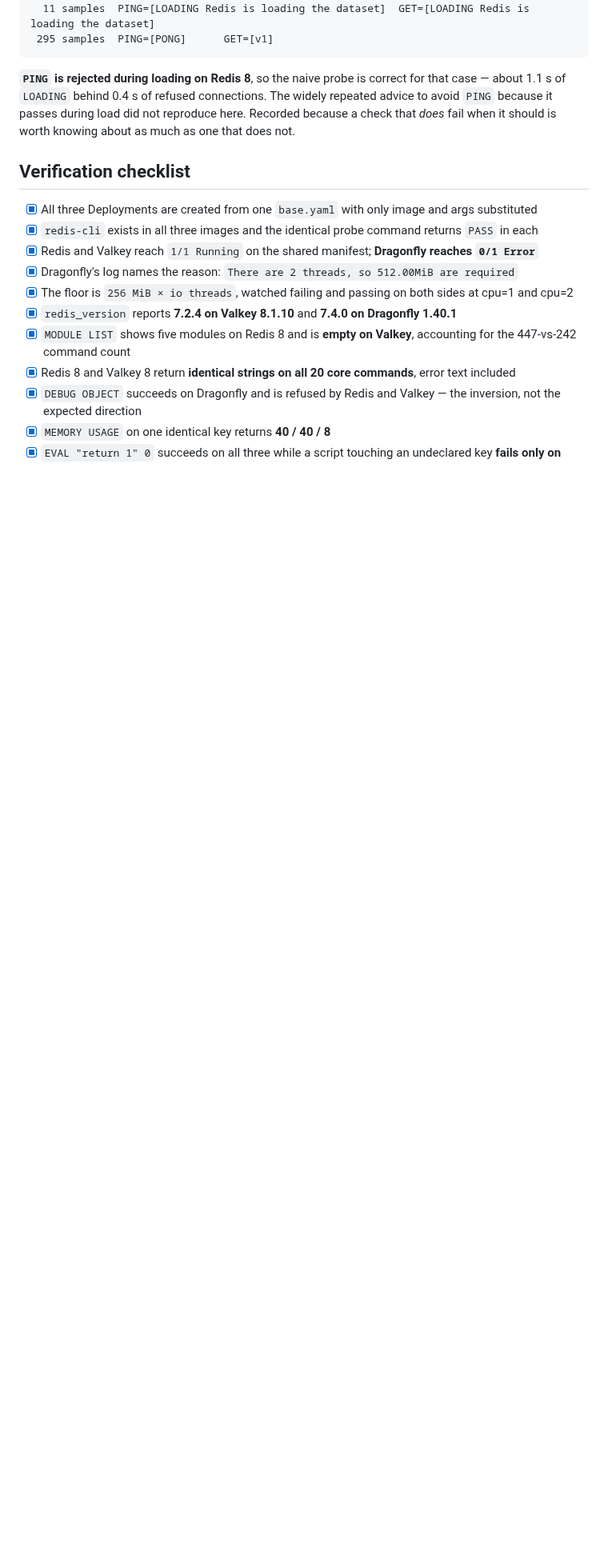
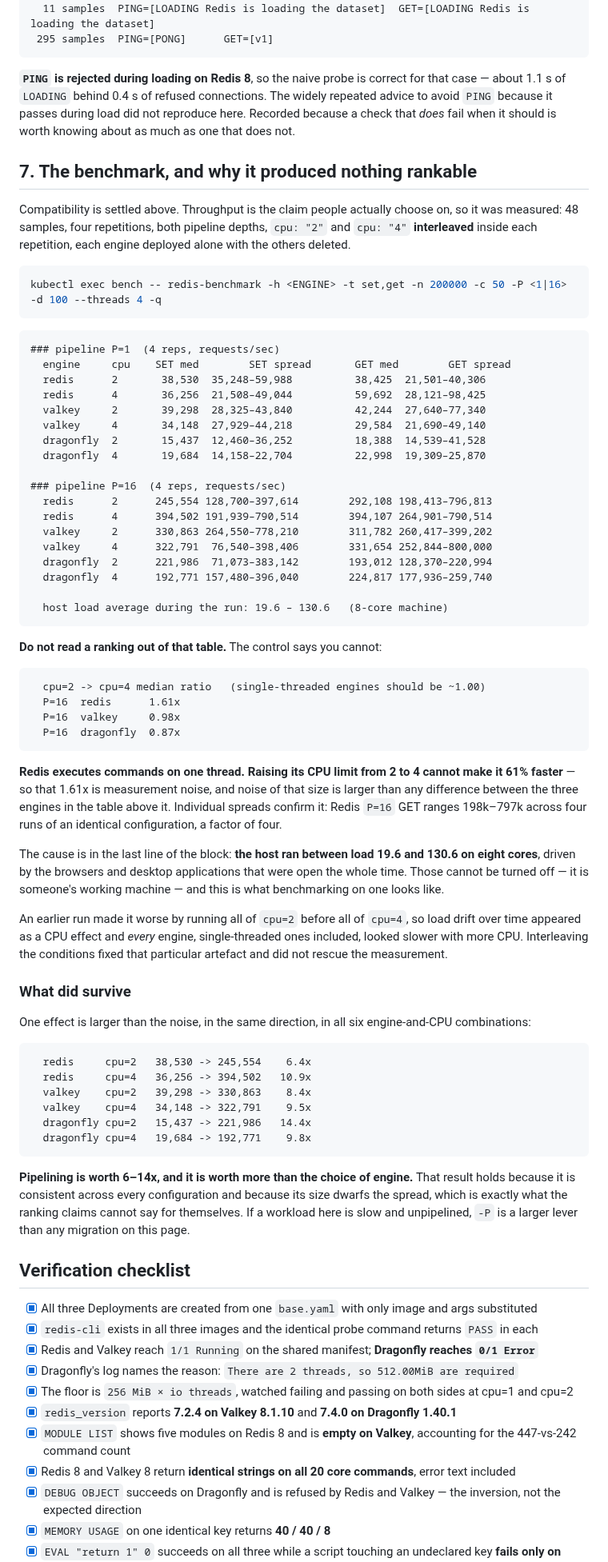
Before and after one commit to jeonck/handson, a Markdown page: 01-install/valkey-redis-dragonfly-on-kubernetes.md, the part around one of its changes. Shown at 80% size. Drawn GitHub-style; blank space fills up the shorter version.

Commit message:
install: benchmark the three engines, and the control that voided the result
Closes the first follow-up on this page by running it and reporting that it
did not work. 48 samples, 4 reps, both pipeline depths, cpu=2 and cpu=4
interleaved inside each rep, each engine deployed alone.

The medians look like a ranking and are not one. Redis executes commands on
one thread, so raising its CPU limit from 2 to 4 cannot make it 61% faster —
and the measured median ratio is 1.61x. That noise is larger than any gap
between the three engines in the table, and an identical Redis P=16 GET
configuration spans 198k-797k across four runs of the same config.

The cause is recorded per sample: host load ran 19.6 to 130.6 on 8 cores,
from the browsers and desktop apps open throughout. Those are not mine to
kill. An earlier run compounded it by putting all of cpu=2 before all of
cpu=4, so drift over time read as a CPU effect and even single-threaded
engines looked slower with more CPU; interleaving fixed the artefact and did
not rescue the measurement.

One effect survived: pipelining is worth 6-14x, same direction in all six
engine-and-CPU combinations, dwarfing the spread. On this evidence -P is a
bigger lever than the choice of engine.

Also the third instrument bug on this page, now written up as a pattern
rather than three incidents: redis-benchmark -q still emits \r-terminated
progress lines, tr -d '\r' glued them to the summary, and grep '^SET' matched
nothing across all 36 samples. IFS, then ${@:2} under dash, now this — each
produced a clean plausible wrong table.

Co-Authored-By: Claude Opus 5 <noreply@anthropic.com>

````diff
--- a/01-install/valkey-redis-dragonfly-on-kubernetes.md
+++ b/01-install/valkey-redis-dragonfly-on-kubernetes.md
@@ -287,6 +287,77 @@ directly at 100 ms through a 41.7 MB / 2 M-key restart:
 because it passes during load did not reproduce here. Recorded because a check that *does* fail when
 it should is worth knowing about as much as one that does not.
 
+## 7. The benchmark, and why it produced nothing rankable
+
+Compatibility is settled above. Throughput is the claim people actually choose on, so it was measured:
+48 samples, four repetitions, both pipeline depths, `cpu: "2"` and `cpu: "4"` **interleaved** inside
+each repetition, each engine deployed alone with the others deleted.
+
+```bash
+kubectl exec bench -- redis-benchmark -h <ENGINE> -t set,get -n 200000 -c 50 -P <1|16> -d 100 --threads 4 -q
+```
+
+```
+### pipeline P=1  (4 reps, requests/sec)
+  engine     cpu    SET med        SET spread       GET med        GET spread
+  redis      2       38,530  35,248–59,988          38,425  21,501–40,306
+  redis      4       36,256  21,508–49,044          59,692  28,121–98,425
+  valkey     2       39,298  28,325–43,840          42,244  27,640–77,340
+  valkey     4       34,148  27,929–44,218          29,584  21,690–49,140
+  dragonfly  2       15,437  12,460–36,252          18,388  14,539–41,528
+  dragonfly  4       19,684  14,158–22,704          22,998  19,309–25,870
+
+### pipeline P=16  (4 reps, requests/sec)
+  redis      2      245,554 128,700–397,614        292,108 198,413–796,813
+  redis      4      394,502 191,939–790,514        394,107 264,901–790,514
+  valkey     2      330,863 264,550–778,210        311,782 260,417–399,202
+  valkey     4      322,791  76,540–398,406        331,654 252,844–800,000
+  dragonfly  2      221,986  71,073–383,142        193,012 128,370–220,994
+  dragonfly  4      192,771 157,480–396,040        224,817 177,936–259,740
+
+  host load average during the run: 19.6 – 130.6   (8-core machine)
+```
+
+**Do not read a ranking out of that table.** The control says you cannot:
+
+```
+  cpu=2 -> cpu=4 median ratio   (single-threaded engines should be ~1.00)
+  P=16  redis      1.61x
+  P=16  valkey     0.98x
+  P=16  dragonfly  0.87x
+```
+
+**Redis executes commands on one thread. Raising its CPU limit from 2 to 4 cannot make it 61% faster**
+— so that 1.61x is measurement noise, and noise of that size is larger than any difference between the
+three engines in the table above it. Individual spreads confirm it: Redis `P=16` GET ranges 198k–797k
+across four runs of an identical configuration, a factor of four.
+
+The cause is in the last line of the block: **the host ran between load 19.6 and 130.6 on eight
+cores**, driven by the browsers and desktop applications that were open the whole time. Those cannot be
+turned off — it is someone's working machine — and this is what benchmarking on one looks like.
+
+An earlier run made it worse by running all of `cpu=2` before all of `cpu=4`, so load drift over time
+appeared as a CPU effect and *every* engine, single-threaded ones included, looked slower with more
+CPU. Interleaving the conditions fixed that particular artefact and did not rescue the measurement.
+
+### What did survive
+
+One effect is larger than the noise, in the same direction, in all six engine-and-CPU combinations:
+
+```
+  redis     cpu=2   38,530 -> 245,554    6.4x
+  redis     cpu=4   36,256 -> 394,502   10.9x
+  valkey    cpu=2   39,298 -> 330,863    8.4x
+  valkey    cpu=4   34,148 -> 322,791    9.5x
+  dragonfly cpu=2   15,437 -> 221,986   14.4x
+  dragonfly cpu=4   19,684 -> 192,771    9.8x
+```
+
+**Pipelining is worth 6–14x, and it is worth more than the choice of engine.** That result holds
+because it is consistent across every configuration and because its size dwarfs the spread, which is
+exactly what the ranking claims cannot say for themselves. If a workload here is slow and unpipelined,
+`-P` is a larger lever than any migration on this page.
+
 ## Verification checklist
 
 - [x] All three Deployments are created from one `base.yaml` with only image and args substituted
````
Also changed, not shown: other parts of 01-install/valkey-redis-dragonfly-on-kubernetes.md (+24 -6 lines).
